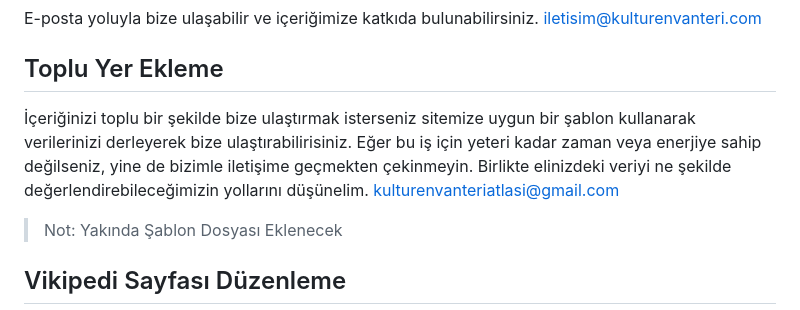
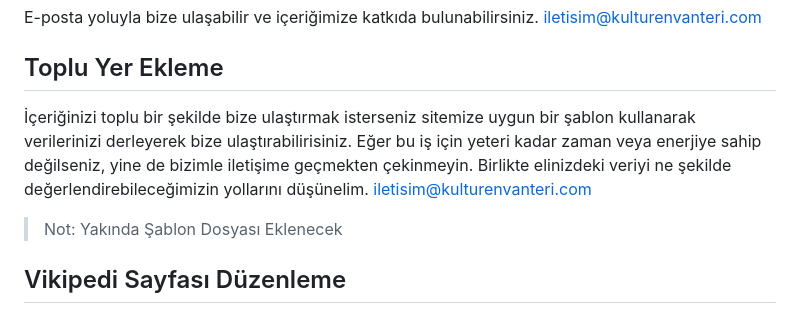
Before and after one commit to kulturenvanteri/rehber, a Markdown page: README.md, the part around the change printed below. GitHub-like rendering.

```diff
--- a/README.md
+++ b/README.md
@@ -74,7 +74,7 @@ E-posta yoluyla bize ulaşabilir ve  içeriğimize katkıda bulunabilirsiniz. [i
 
 ## Toplu Yer Ekleme
 
-İçeriğinizi toplu bir şekilde bize ulaştırmak isterseniz sitemize uygun bir şablon kullanarak verilerinizi derleyerek bize ulaştırabilirisiniz. Eğer bu iş için yeteri kadar zaman veya enerjiye sahip değilseniz, yine de bizimle iletişime geçmekten çekinmeyin. Birlikte elinizdeki veriyi ne şekilde değerlendirebileceğimizin yollarını düşünelim. [kulturenvanteriatlasi@gmail.com](mailto:kulturenvanteriatlasi@gmail.com?subject=İçeriğe%20Katkı)
+İçeriğinizi toplu bir şekilde bize ulaştırmak isterseniz sitemize uygun bir şablon kullanarak verilerinizi derleyerek bize ulaştırabilirisiniz. Eğer bu iş için yeteri kadar zaman veya enerjiye sahip değilseniz, yine de bizimle iletişime geçmekten çekinmeyin. Birlikte elinizdeki veriyi ne şekilde değerlendirebileceğimizin yollarını düşünelim. [iletisim@kulturenvanteri.com](mailto:iletisim@kulturenvanteri.com?subject=İçeriğe%20Katkı)
 
 > Not: Yakında Şablon Dosyası Eklenecek
 
```
Also changed, not shown: other parts of README.md (+1 -1 lines).
